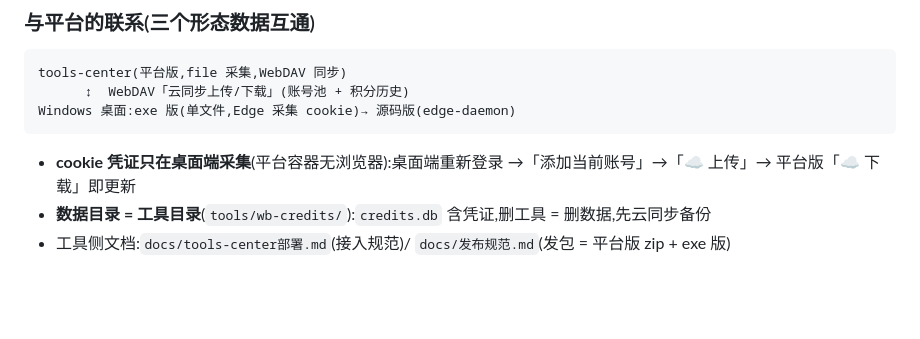
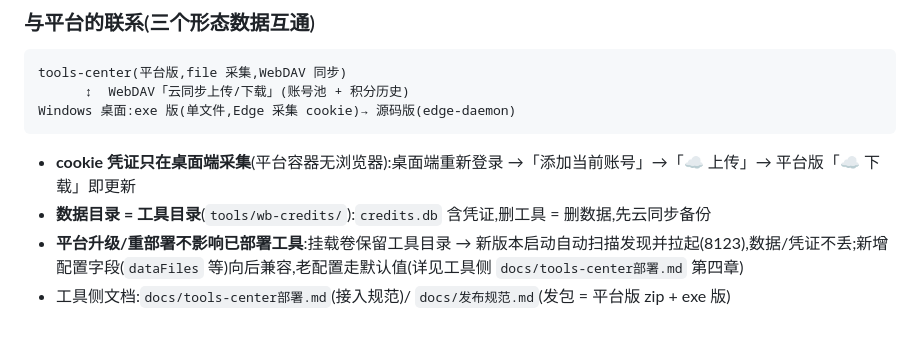
Before and after one commit to Simiely/tools-center, a Markdown page: docs/使用指南.md, the part around the change. Drawn GitHub-style; blank space fills up the shorter version.

Commit message:
docs: 已接入示例补「平台升级不影响已部署工具」双向标注

```diff
--- a/docs/使用指南.md
+++ b/docs/使用指南.md
@@ -311,4 +311,5 @@ Windows 桌面:exe 版(单文件,Edge 采集 cookie)→ 源码版(edge-daemon)
 
 - **cookie 凭证只在桌面端采集**(平台容器无浏览器):桌面端重新登录 →「添加当前账号」→「☁️ 上传」→ 平台版「☁️ 下载」即更新
 - **数据目录 = 工具目录**(`tools/wb-credits/`):`credits.db` 含凭证,删工具 = 删数据,先云同步备份
+- **平台升级/重部署不影响已部署工具**:挂载卷保留工具目录 → 新版本启动自动扫描发现并拉起(8123),数据/凭证不丢;新增配置字段(`dataFiles` 等)向后兼容,老配置走默认值(详见工具侧 `docs/tools-center部署.md` 第四章)
 - 工具侧文档:`docs/tools-center部署.md`(接入规范)/ `docs/发布规范.md`(发包 = 平台版 zip + exe 版)
```
